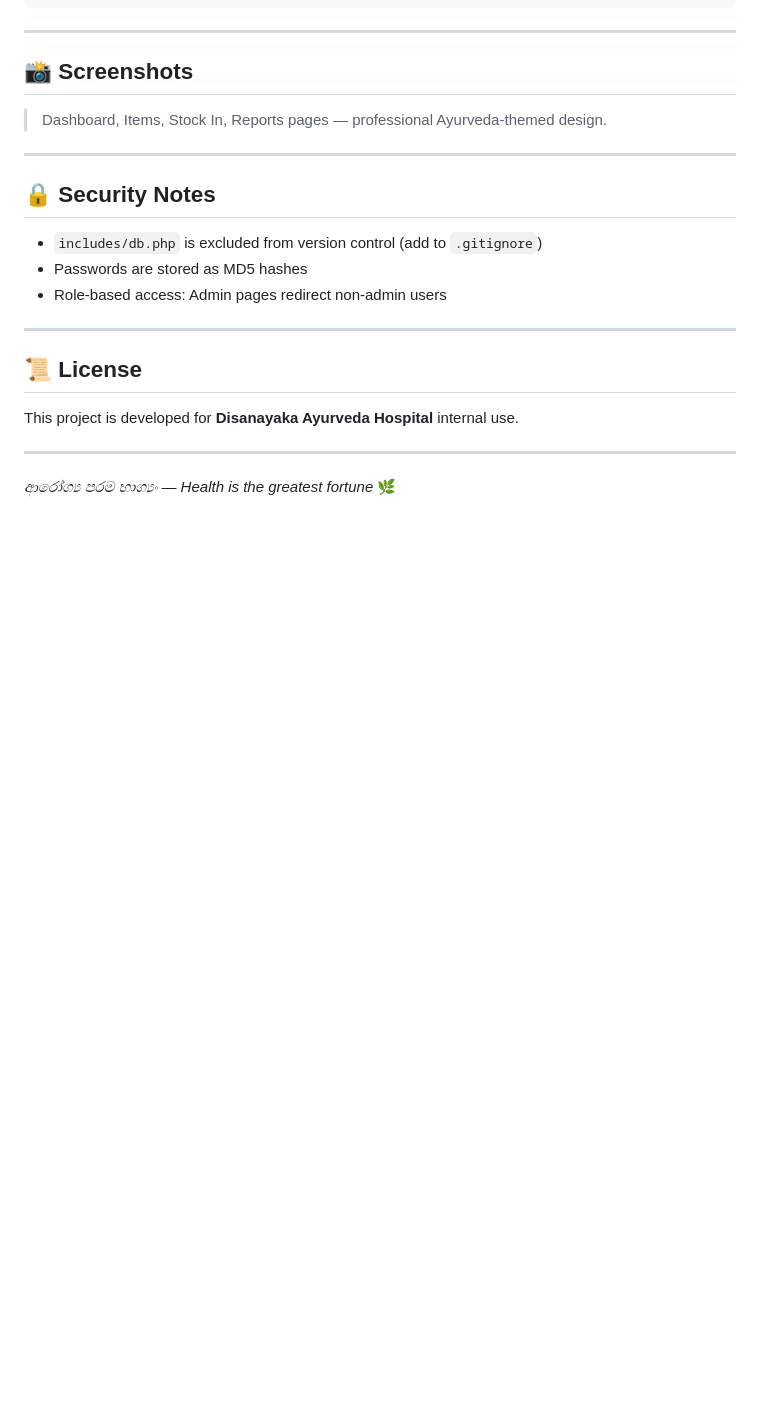
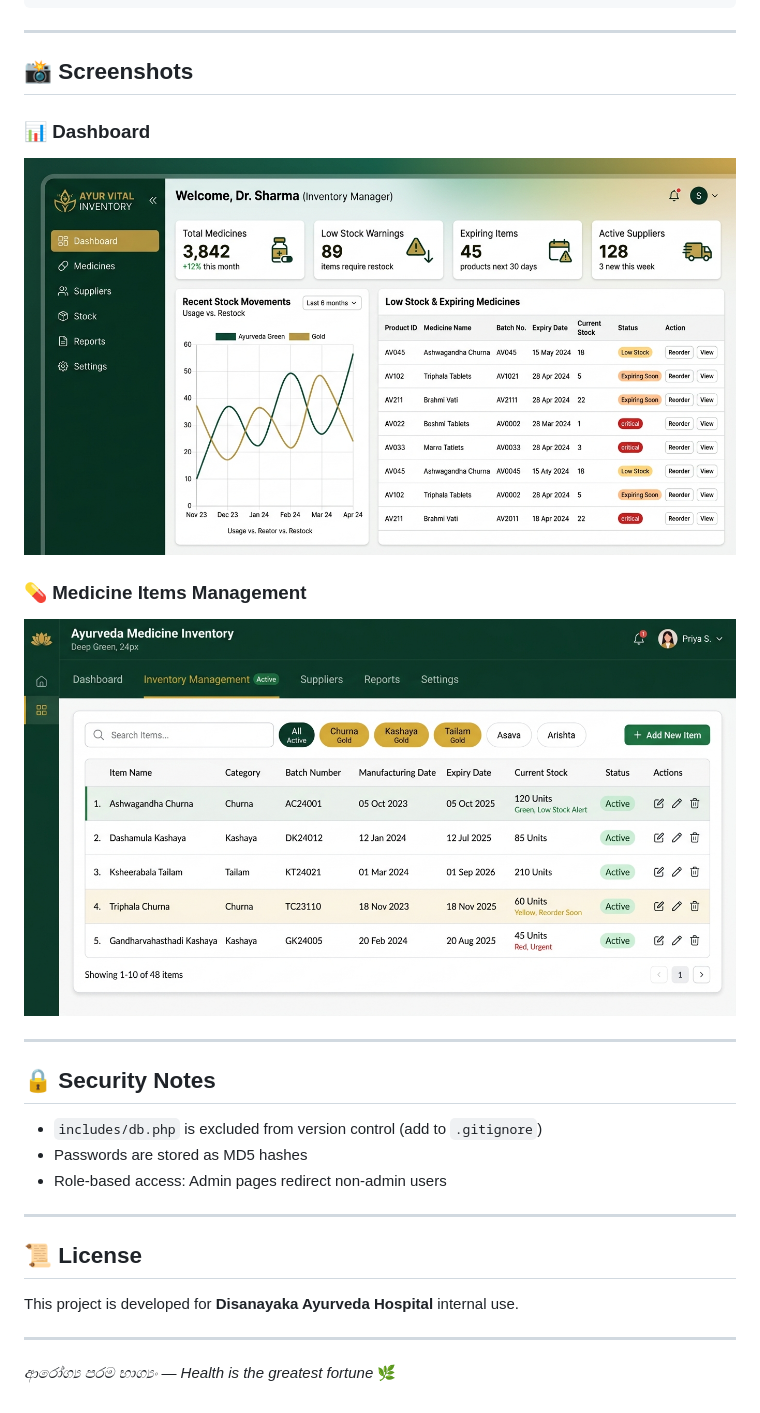
Before and after one commit to ChamodiMandira/ayurveda_inventory, a Markdown page: README.md, the part around the change. Rendered like a GitHub page; pictures changed too: screenshots/dashboard.jpg (added), screenshots/items.jpg (added); blank space fills up the shorter version.

Commit message:
Add system UI screenshots to README

```diff
--- a/README.md
+++ b/README.md
@@ -117,7 +117,11 @@ ayurveda_inventory/
 
 ## 📸 Screenshots
 
-> Dashboard, Items, Stock In, Reports pages — professional Ayurveda-themed design.
+### 📊 Dashboard
+![Dashboard Screenshot](screenshots/dashboard.jpg)
+
+### 💊 Medicine Items Management
+![Items Screenshot](screenshots/items.jpg)
 
 ---
 
```
